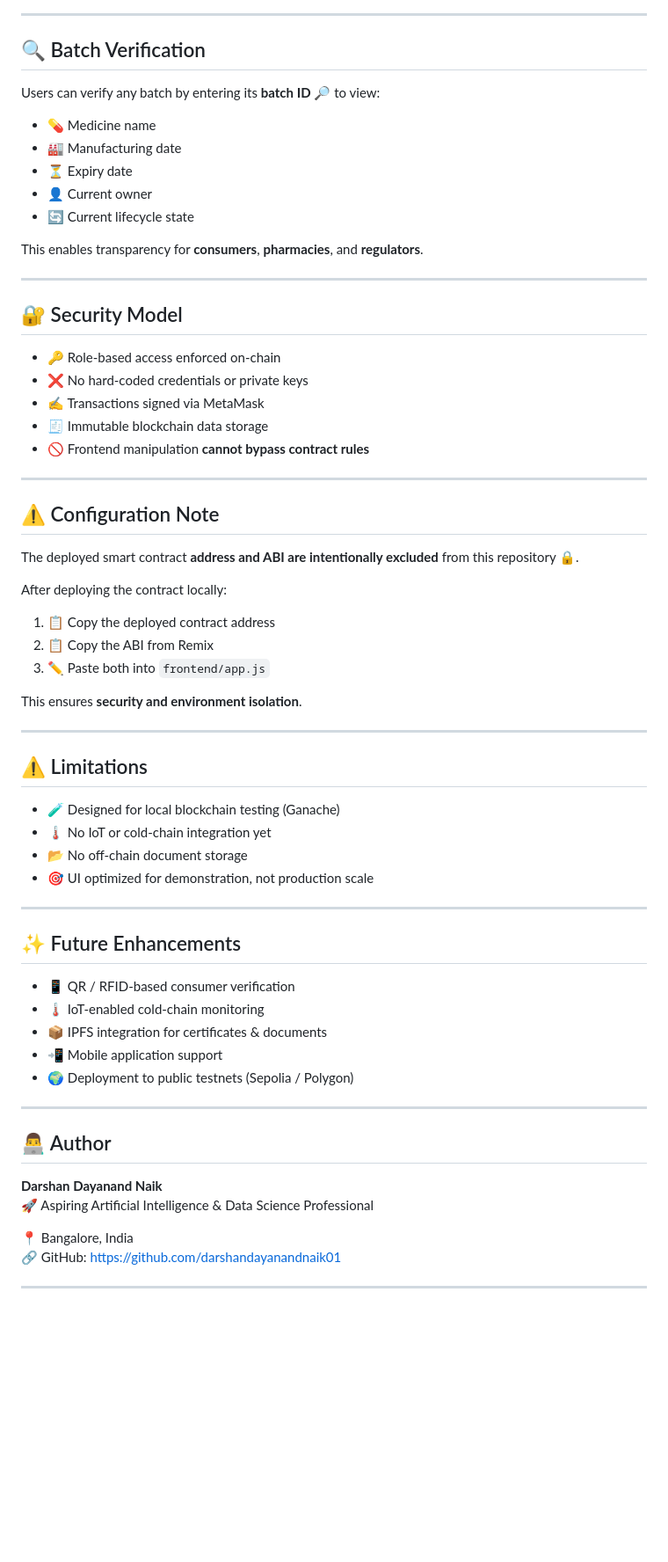
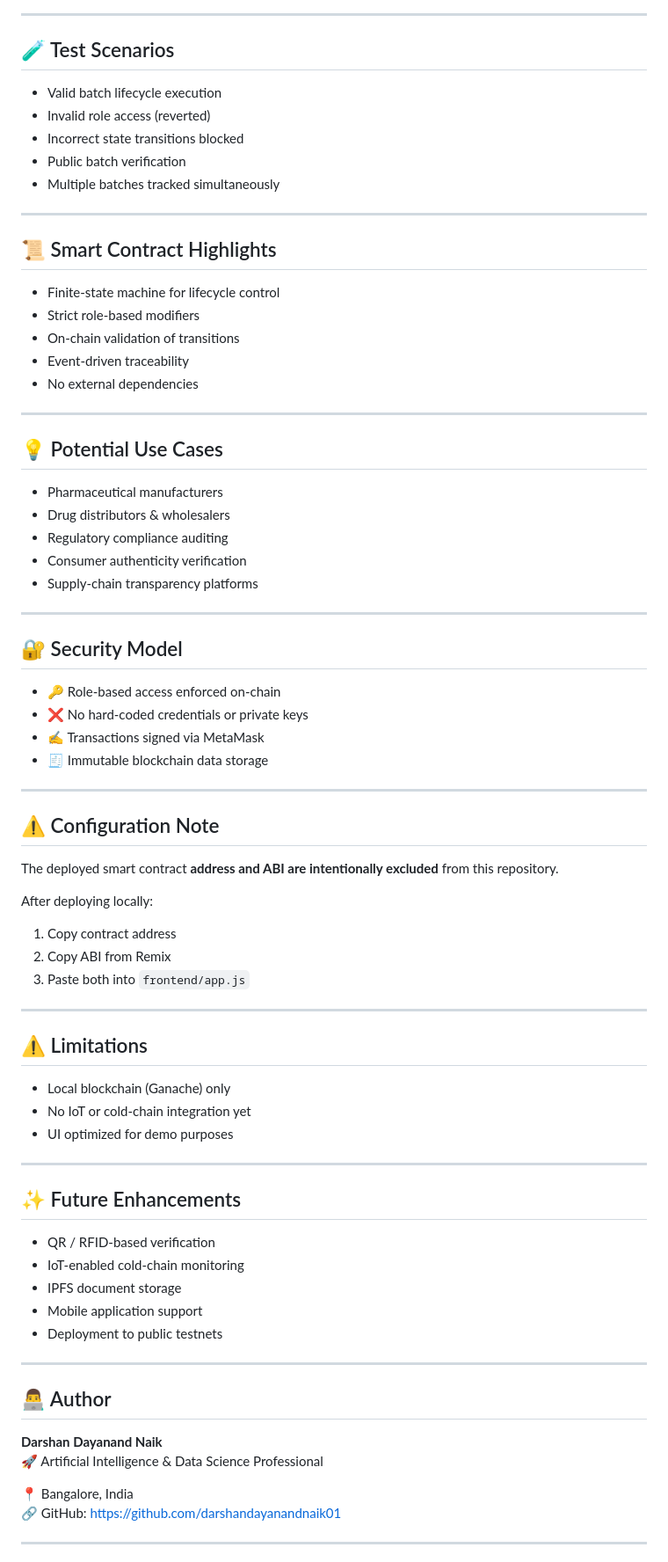
Before and after one commit to darshandayanandnaik01/blockchain-pharmacy-supply-chain, a Markdown page: README.md, the part around one of its changes. Shown at 88% size. GitHub-like rendering; blank space fills up the shorter version.

```diff
--- a/README.md
+++ b/README.md
@@ -173,17 +199,33 @@ blockchain-pharmacy-supply-chain/
 
 ---
 
-## 🔍 Batch Verification
+## 🧪 Test Scenarios
 
-Users can verify any batch by entering its **batch ID** 🔎 to view:
+- Valid batch lifecycle execution
+- Invalid role access (reverted)
+- Incorrect state transitions blocked
+- Public batch verification
+- Multiple batches tracked simultaneously
 
-- 💊 Medicine name
-- 🏭 Manufacturing date
-- ⏳ Expiry date
-- 👤 Current owner
-- 🔄 Current lifecycle state
+---
 
-This enables transparency for **consumers**, **pharmacies**, and **regulators**.
+## 📜 Smart Contract Highlights
+
+- Finite-state machine for lifecycle control
+- Strict role-based modifiers
+- On-chain validation of transitions
+- Event-driven traceability
+- No external dependencies
+
+---
+
+## 💡 Potential Use Cases
+
+- Pharmaceutical manufacturers
+- Drug distributors & wholesalers
+- Regulatory compliance auditing
+- Consumer authenticity verification
+- Supply-chain transparency platforms
 
 ---
 
@@ -193,47 +235,43 @@ This enables transparency for **consumers**, **pharmacies**, and **regulators**.
 - ❌ No hard-coded credentials or private keys
 - ✍️ Transactions signed via MetaMask
 - 🧾 Immutable blockchain data storage
-- 🚫 Frontend manipulation **cannot bypass contract rules**
 
 ---
 
 ## ⚠️ Configuration Note
 
-The deployed smart contract **address and ABI are intentionally excluded** from
-this repository 🔒.
+The deployed smart contract **address and ABI are intentionally excluded**
+from this repository.
 
-After deploying the contract locally:
-1. 📋 Copy the deployed contract address
-2. 📋 Copy the ABI from Remix
-3. ✏️ Paste both into `frontend/app.js`
-
-This ensures **security and environment isolation**.
+After deploying locally:
+1. Copy contract address
+2. Copy ABI from Remix
+3. Paste both into `frontend/app.js`
 
 ---
 
 ## ⚠️ Limitations
 
-- 🧪 Designed for local blockchain testing (Ganache)
-- 🌡️ No IoT or cold-chain integration yet
-- 📂 No off-chain document storage
-- 🎯 UI optimized for demonstration, not production scale
+- Local blockchain (Ganache) only
+- No IoT or cold-chain integration yet
+- UI optimized for demo purposes
 
 ---
 
 ## ✨ Future Enhancements
 
-- 📱 QR / RFID-based consumer verification
-- 🌡️ IoT-enabled cold-chain monitoring
-- 📦 IPFS integration for certificates & documents
-- 📲 Mobile application support
-- 🌍 Deployment to public testnets (Sepolia / Polygon)
+- QR / RFID-based verification
+- IoT-enabled cold-chain monitoring
+- IPFS document storage
+- Mobile application support
+- Deployment to public testnets
 
 ---
 
 ## 👨‍💻 Author
 
 **Darshan Dayanand Naik**
-🚀 Aspiring Artificial Intelligence & Data Science Professional
+🚀 Artificial Intelligence & Data Science Professional
 
 📍 Bangalore, India
 🔗 GitHub: https://github.com/darshandayanandnaik01
```
Also changed, not shown: other parts of README.md (+52 -26 lines).
